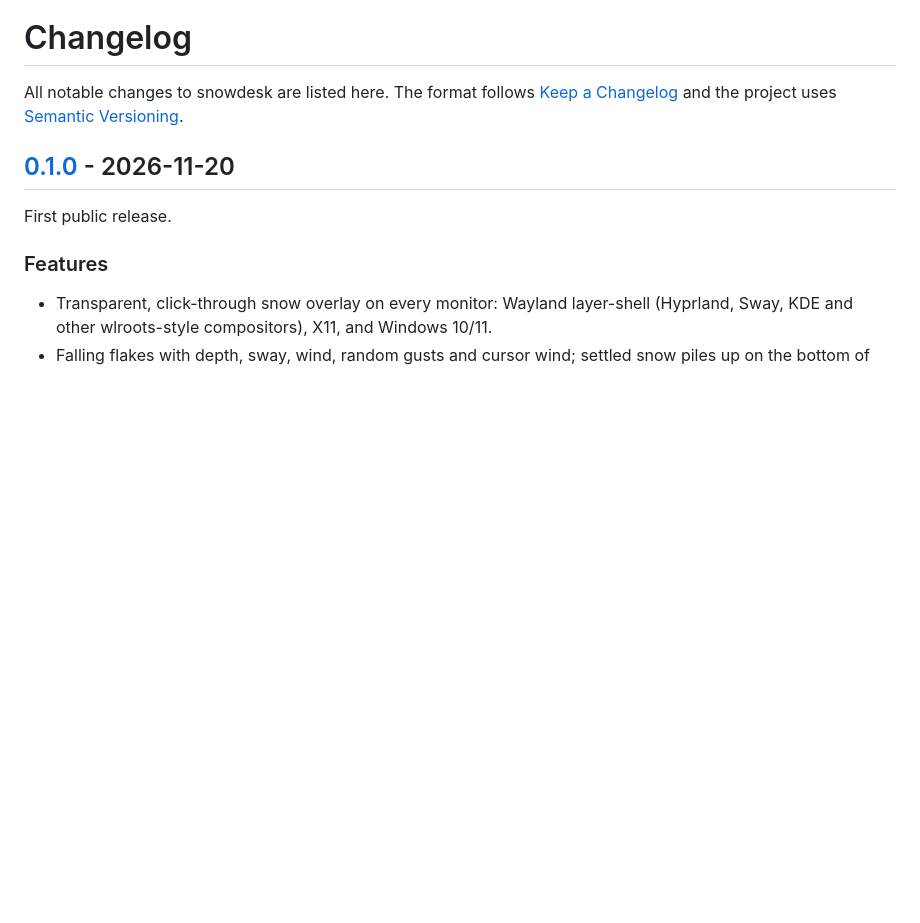
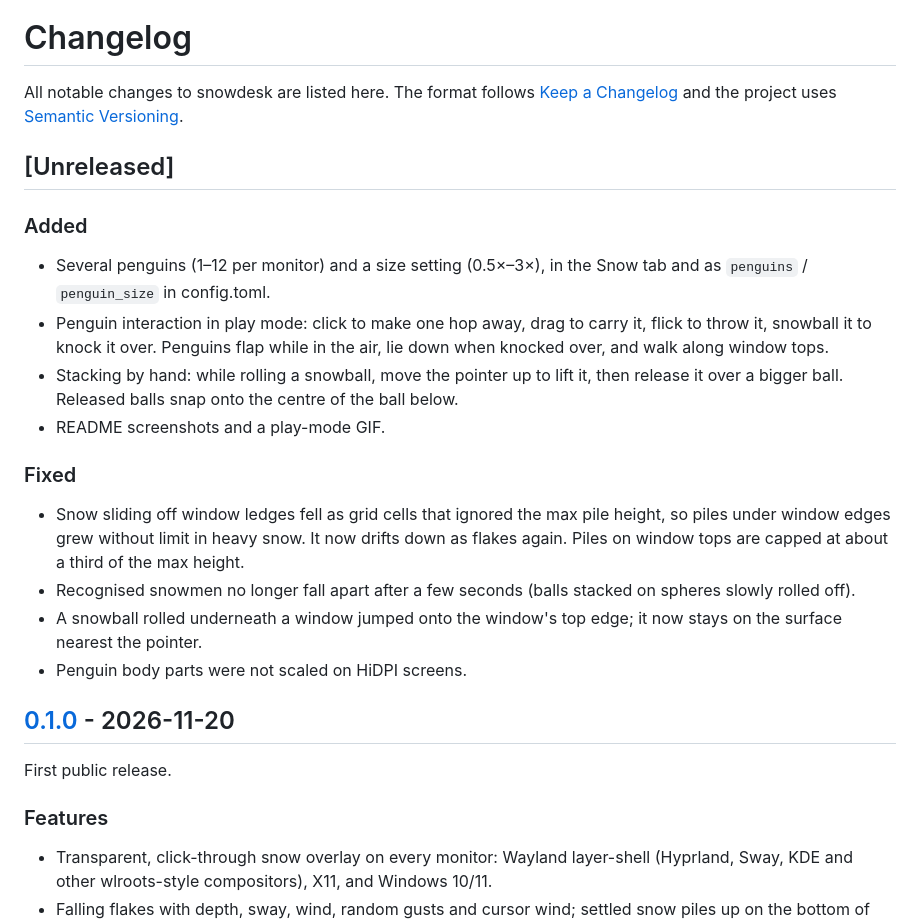
Before and after one commit to legendarylolo318-cloud/snowdesk, a Markdown page: CHANGELOG.md, the part around the change. Rendered like a GitHub page; blank space fills up the shorter version.

```diff
--- a/CHANGELOG.md
+++ b/CHANGELOG.md
@@ -3,6 +3,32 @@
 All notable changes to snowdesk are listed here. The format follows
 [Keep a Changelog](https://keepachangelog.com/en/1.1.0/) and the project uses
 [Semantic Versioning](https://semver.org/).
+
+## [Unreleased]
+
+### Added
+
+- Several penguins (1–12 per monitor) and a size setting (0.5×–3×), in the
+  Snow tab and as `penguins` / `penguin_size` in config.toml.
+- Penguin interaction in play mode: click to make one hop away, drag to carry
+  it, flick to throw it, snowball it to knock it over. Penguins flap while in
+  the air, lie down when knocked over, and walk along window tops.
+- Stacking by hand: while rolling a snowball, move the pointer up to lift it,
+  then release it over a bigger ball. Released balls snap onto the centre of
+  the ball below.
+- README screenshots and a play-mode GIF.
+
+### Fixed
+
+- Snow sliding off window ledges fell as grid cells that ignored the
+  max pile height, so piles under window edges grew without limit in heavy
+  snow. It now drifts down as flakes again. Piles on window tops are capped at
+  about a third of the max height.
+- Recognised snowmen no longer fall apart after a few seconds (balls stacked
+  on spheres slowly rolled off).
+- A snowball rolled underneath a window jumped onto the window's top edge;
+  it now stays on the surface nearest the pointer.
+- Penguin body parts were not scaled on HiDPI screens.
 
 ## [0.1.0] - 2026-11-20
 
```
Also changed, not shown: README.md (+22 -12 lines), docs/desktop.png (added), docs/panel.png (added), 11 other files.
